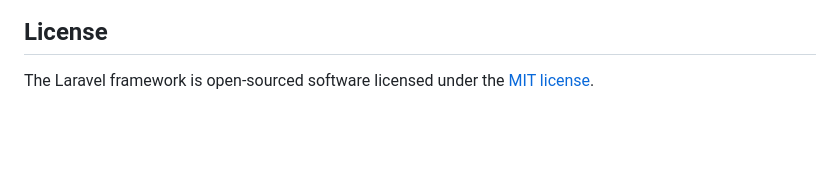
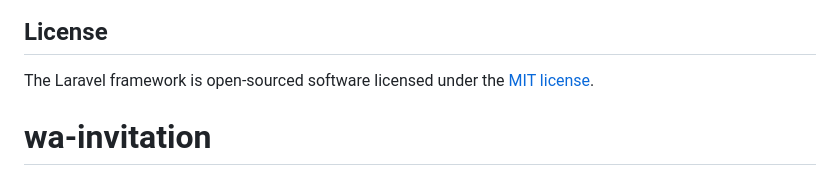
Before and after one commit to wahyukurniaaaa/wa-invitation, a Markdown page: README.md, the part around the change. Rendered like a GitHub page; blank space fills up the shorter version.

```diff
--- a/README.md
+++ b/README.md
@@ -59,3 +59,4 @@ If you discover a security vulnerability within Laravel, please send an e-mail t
 ## License
 
 The Laravel framework is open-sourced software licensed under the [MIT license](https://opensource.org/licenses/MIT).
+# wa-invitation
```
